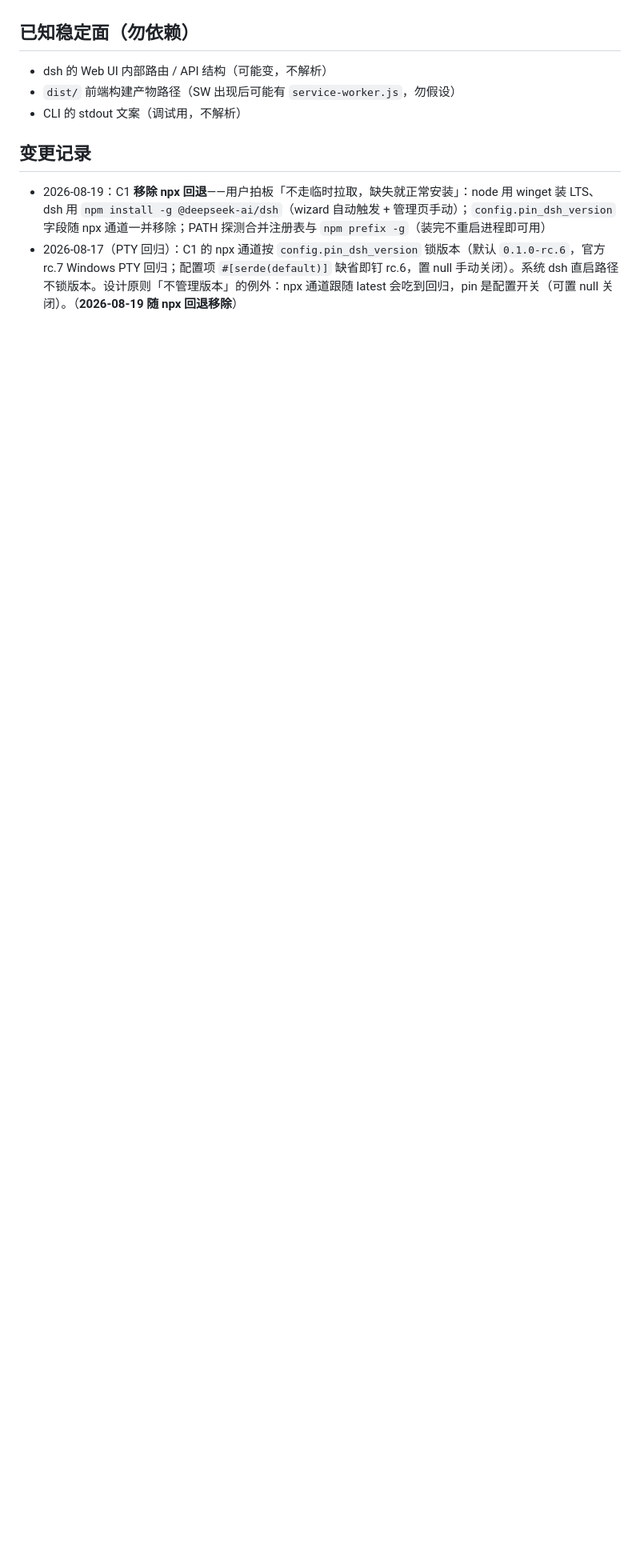
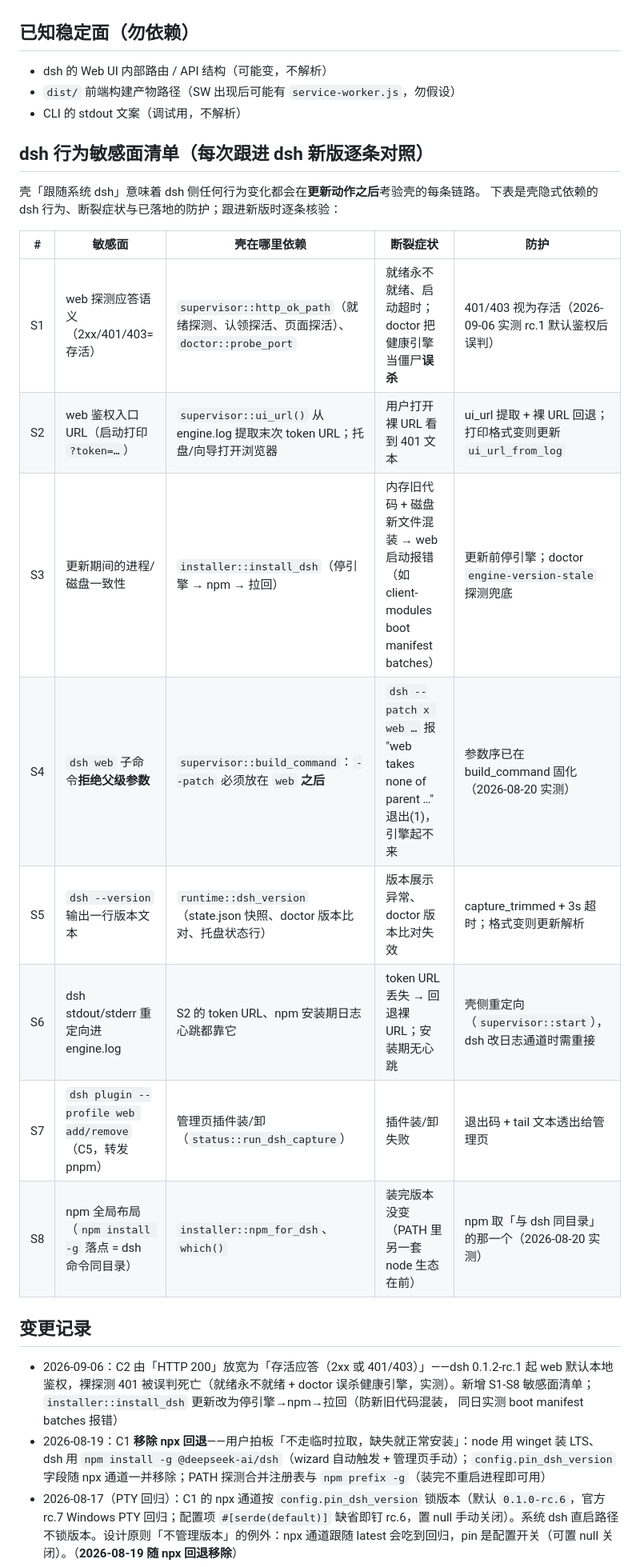
Before and after one commit to qing3a/dsh-come, a Markdown page: docs/cli-contract.md, the part around one of its changes. Shown at 80% size. GitHub-like rendering; blank space fills up the shorter version.

Commit message:
docs(cli-contract): C2 放宽为存活应答语义 + 新增 S1-S8 dsh 行为敏感面清单
- C2 由「HTTP 200」改为「2xx 或 401/403 鉴权挑战」：dsh 0.1.2-rc.1 起 web 默认
  本地鉴权，壳的健康探测/认领判定以存活应答为准（实测断裂后修正）
- 新增「dsh 行为敏感面清单」：探测语义/鉴权入口/更新一致性/web 参数序/版本
  探测/日志通道/插件命令/npm 布局八项，每项标注壳的依赖点、断裂症状与防护，
  跟进 dsh 新版时逐条对照（本次两个线上故障均为该清单覆盖的场景）

```diff
--- a/docs/cli-contract.md
+++ b/docs/cli-contract.md
@@ -51,8 +51,28 @@
 - `dist/` 前端构建产物路径（SW 出现后可能有 `service-worker.js`，勿假设）
 - CLI 的 stdout 文案（调试用，不解析）
 
+## dsh 行为敏感面清单（每次跟进 dsh 新版逐条对照）
+
+壳「跟随系统 dsh」意味着 dsh 侧任何行为变化都会在**更新动作之后**考验壳的每条链路。
+下表是壳隐式依赖的 dsh 行为、断裂症状与已落地的防护；跟进新版时逐条核验：
+
+| # | 敏感面 | 壳在哪里依赖 | 断裂症状 | 防护 |
+|---|---|---|---|---|
+| S1 | web 探测应答语义（2xx/401/403=存活） | `supervisor::http_ok_path`（就绪探测、认领探活、页面探活）、`doctor::probe_port` | 就绪永不就绪、启动超时；doctor 把健康引擎当僵尸**误杀** | 401/403 视为存活（2026-09-06 实测 rc.1 默认鉴权后误判） |
+| S2 | web 鉴权入口 URL（启动打印 `?token=…`） | `supervisor::ui_url()` 从 engine.log 提取末次 token URL；托盘/向导打开浏览器 | 用户打开裸 URL 看到 401 文本 | ui_url 提取 + 裸 URL 回退；打印格式变则更新 `ui_url_from_log` |
+| S3 | 更新期间的进程/磁盘一致性 | `installer::install_dsh`（停引擎 → npm → 拉回） | 内存旧代码 + 磁盘新文件混装 → web 启动报错（如 client-modules boot manifest batches） | 更新前停引擎；doctor `engine-version-stale` 探测兜底 |
+| S4 | `dsh web` 子命令**拒绝父级参数** | `supervisor::build_command`：`--patch` 必须放在 `web` **之后** | `dsh --patch x web …` 报 "web takes none of parent …" 退出(1)，引擎起不来 | 参数序已在 build_command 固化（2026-08-20 实测） |
+| S5 | `dsh --version` 输出一行版本文本 | `runtime::dsh_version`（state.json 快照、doctor 版本比对、托盘状态行） | 版本展示异常、doctor 版本比对失效 | capture_trimmed + 3s 超时；格式变则更新解析 |
+| S6 | dsh stdout/stderr 重定向进 engine.log | S2 的 token URL、npm 安装期日志心跳都靠它 | token URL 丢失 → 回退裸 URL；安装期无心跳 | 壳侧重定向（`supervisor::start`），dsh 改日志通道时需重接 |
+| S7 | `dsh plugin --profile web add/remove`（C5，转发 pnpm） | 管理页插件装/卸（`status::run_dsh_capture`） | 插件装/卸失败 | 退出码 + tail 文本透出给管理页 |
+| S8 | npm 全局布局（`npm install -g` 落点 = dsh 命令同目录） | `installer::npm_for_dsh`、`which()` | 装完版本没变（PATH 里另一套 node 生态在前） | npm 取「与 dsh 同目录」的那一个（2026-08-20 实测） |
+
 ## 变更记录
 
+- 2026-09-06：C2 由「HTTP 200」放宽为「存活应答（2xx 或 401/403）」——dsh 0.1.2-rc.1 起 web
+  默认本地鉴权，裸探测 401 被误判死亡（就绪永不就绪 + doctor 误杀健康引擎，实测）。新增
+  S1-S8 敏感面清单；`installer::install_dsh` 更新改为停引擎→npm→拉回（防新旧代码混装，
+  同日实测 boot manifest batches 报错）
 - 2026-08-19：C1 **移除 npx 回退**——用户拍板「不走临时拉取，缺失就正常安装」：node 用 winget 装 LTS、
   dsh 用 `npm install -g @deepseek-ai/dsh`（wizard 自动触发 + 管理页手动）；`config.pin_dsh_version`
   字段随 npx 通道一并移除；PATH 探测合并注册表与 `npm prefix -g`（装完不重启进程即可用）
```
Also changed, not shown: other parts of docs/cli-contract.md (+3 -3 lines).
